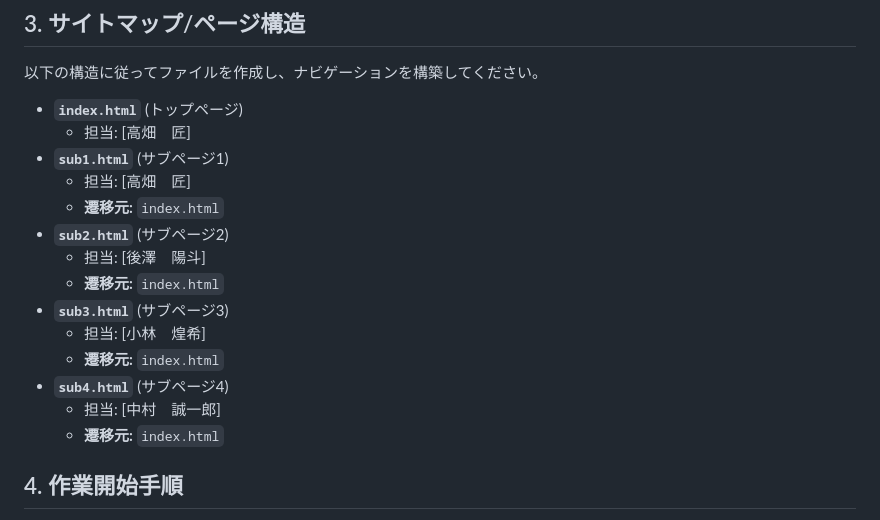
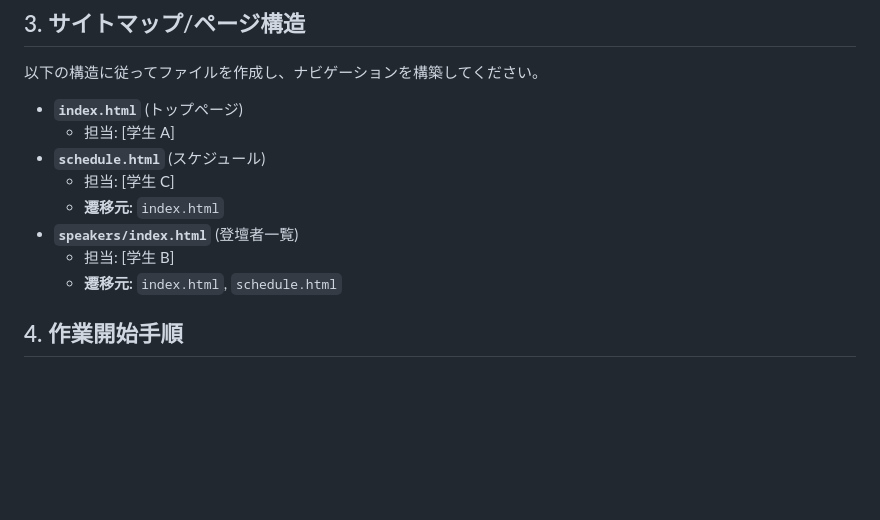
Before and after one commit to takumiTakahata/team-kaihatu-ensyu, a Markdown page: README.md, the part around the change. GitHub-like rendering; blank space fills up the shorter version.

Commit message:
Revert "ページ構造とその担当者の変更"

```diff
--- a/README.md
+++ b/README.md
@@ -58,19 +58,13 @@
 以下の構造に従ってファイルを作成し、ナビゲーションを構築してください。
 
 - **`index.html`** (トップページ)
-  - 担当: [高畑　匠]
-- **`sub1.html`** (サブページ1)
-  - 担当: [高畑　匠]
+  - 担当: [学生 A]
+- **`schedule.html`** (スケジュール)
+  - 担当: [学生 C]
   - **遷移元:** `index.html`
-- **`sub2.html`** (サブページ2)
-  - 担当: [後澤　陽斗]
-  - **遷移元:** `index.html`
-- **`sub3.html`** (サブページ3)
-  - 担当: [小林　煌希]
-  - **遷移元:** `index.html`
-- **`sub4.html`** (サブページ4)
-  - 担当: [中村　誠一郎]
-  - **遷移元:** `index.html`
+- **`speakers/index.html`** (登壇者一覧)
+  - 担当: [学生 B]
+  - **遷移元:** `index.html`, `schedule.html`
 
 ## 4. 作業開始手順
 
```
